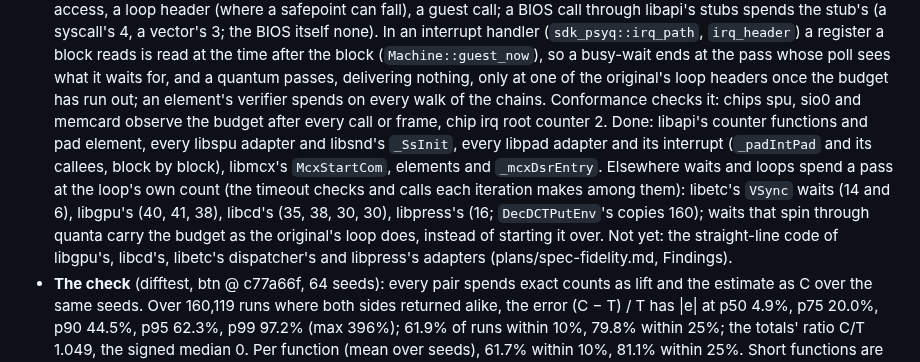
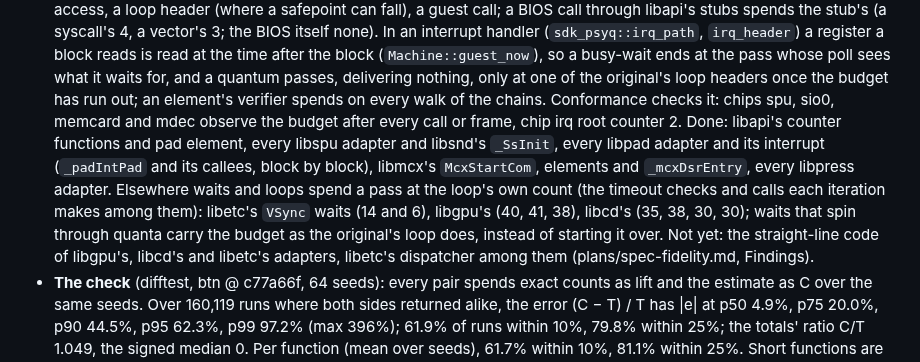
Before and after one commit to dpchamps-vibe-city/psx-wasm, a Markdown page: docs/design.md, the part around the change. Drawn GitHub-style.

```diff
--- a/docs/design.md
+++ b/docs/design.md
@@ -2865,19 +2865,19 @@ closer to the oracle's (plans/spec-fidelity.md, phase 7 step 5).
   sees what it waits for, and a quantum passes, delivering nothing, only
   at one of the original's loop headers once the budget has run out; an
   element's verifier spends on every walk of the chains. Conformance
-  checks it: chips spu, sio0 and memcard observe the budget after every
-  call or frame, chip irq root counter 2. Done: libapi's counter
+  checks it: chips spu, sio0, memcard and mdec observe the budget after
+  every call or frame, chip irq root counter 2. Done: libapi's counter
   functions and pad element, every libspu adapter and libsnd's
   `_SsInit`, every libpad adapter and its interrupt (`_padIntPad` and
   its callees, block by block), libmcx's `McxStartCom`, elements and
-  `_mcxDsrEntry`. Elsewhere waits and loops spend a pass at the
+  `_mcxDsrEntry`, every libpress adapter. Elsewhere waits and loops
+  spend a pass at the
   loop's own count (the timeout checks and calls each iteration makes
   among them): libetc's `VSync` waits (14 and 6), libgpu's (40, 41, 38),
-  libcd's (35, 38, 30, 30), libpress's (16; `DecDCTPutEnv`'s copies 160);
-  waits that spin through quanta carry the budget as the original's loop
-  does, instead of starting it over. Not yet: the straight-line code of
-  libgpu's, libcd's, libetc's dispatcher's and libpress's adapters
-  (plans/spec-fidelity.md, Findings).
+  libcd's (35, 38, 30, 30); waits that spin through quanta carry the
+  budget as the original's loop does, instead of starting it over. Not
+  yet: the straight-line code of libgpu's, libcd's and libetc's adapters,
+  libetc's dispatcher among them (plans/spec-fidelity.md, Findings).
 - **The check** (difftest, btn @ c77a66f, 64 seeds): every pair spends
   exact counts as lift and the estimate as C over the same seeds. Over
   160,119 runs where both sides returned alike, the error (C − T) / T
```
Also changed, not shown: plans/spec-fidelity.md (+29 -7 lines).
